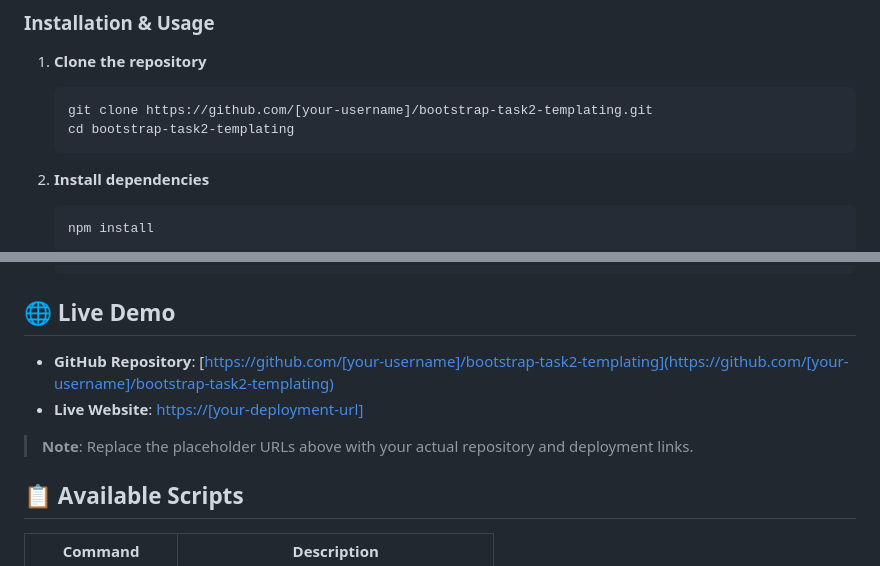
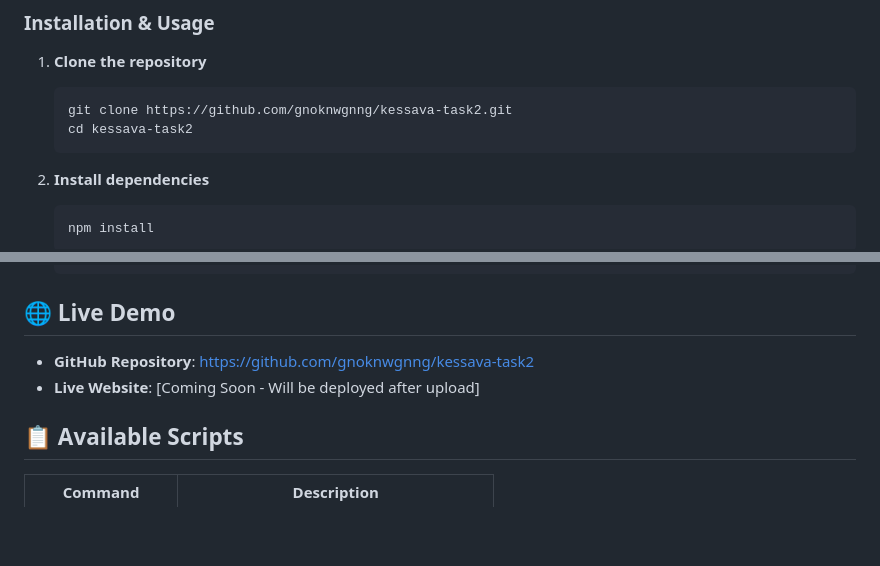
Before and after one commit to gnoknwgnng/kessava-task2, a Markdown page: README.md, 2 parts joined by grey strips. Drawn GitHub-style; blank space fills up the shorter version.

````diff
--- a/README.md
+++ b/README.md
@@ -45,8 +45,8 @@ This project recreates the Bootstrap 5 UI from Task 1 using modern web developme
 
 1. **Clone the repository**
    ```bash
-   git clone https://github.com/[your-username]/bootstrap-task2-templating.git
-   cd bootstrap-task2-templating
+   git clone https://github.com/gnoknwgnng/kessava-task2.git
+   cd kessava-task2
    ```
 
 2. **Install dependencies**
@@ -76,10 +76,8 @@ This project recreates the Bootstrap 5 UI from Task 1 using modern web developme
 
 ## 🌐 Live Demo
 
-- **GitHub Repository**: [https://github.com/[your-username]/bootstrap-task2-templating](https://github.com/[your-username]/bootstrap-task2-templating)
-- **Live Website**: [https://[your-deployment-url]](https://[your-deployment-url])
-
-> **Note**: Replace the placeholder URLs above with your actual repository and deployment links.
+- **GitHub Repository**: [https://github.com/gnoknwgnng/kessava-task2](https://github.com/gnoknwgnng/kessava-task2)
+- **Live Website**: [Coming Soon - Will be deployed after upload]
 
 ## 📋 Available Scripts
 
````
